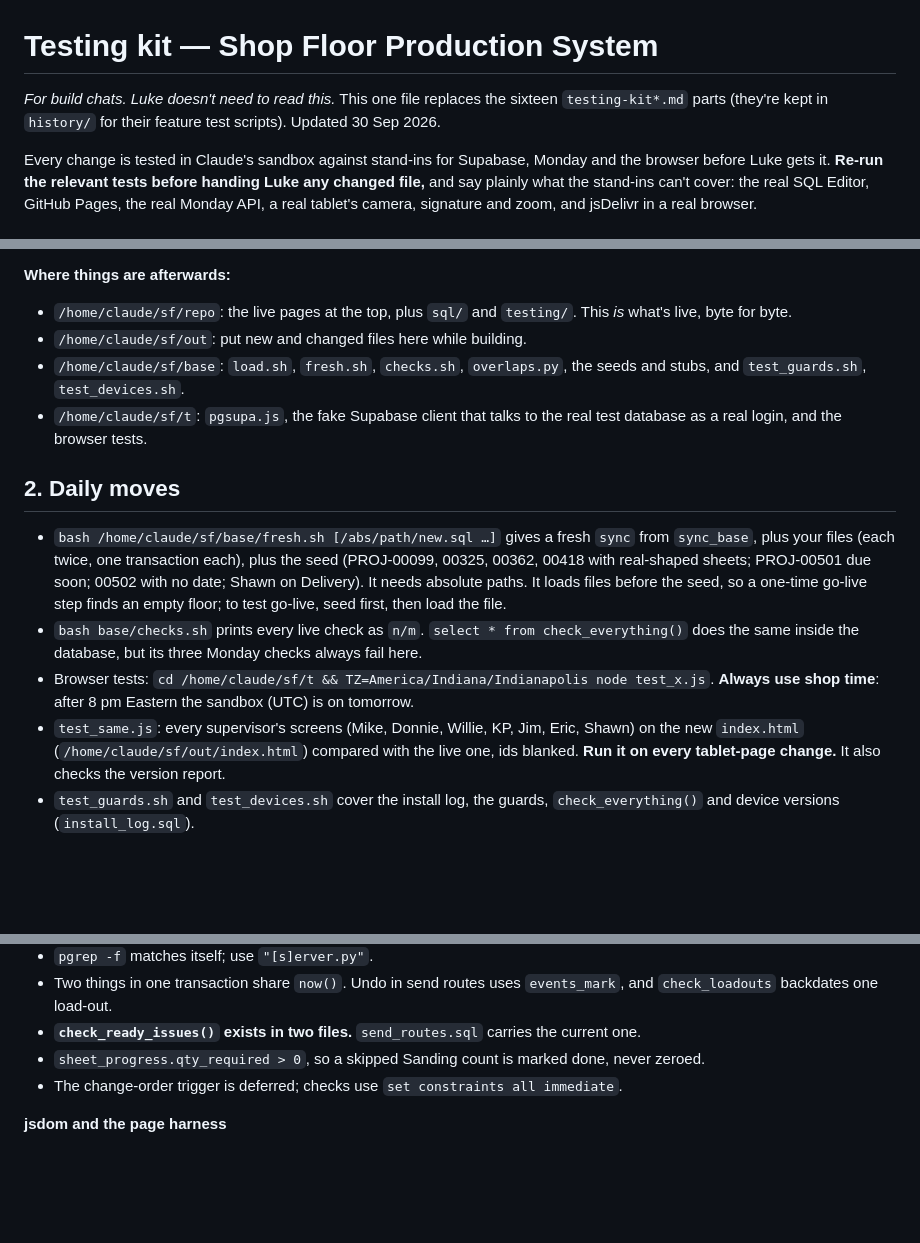
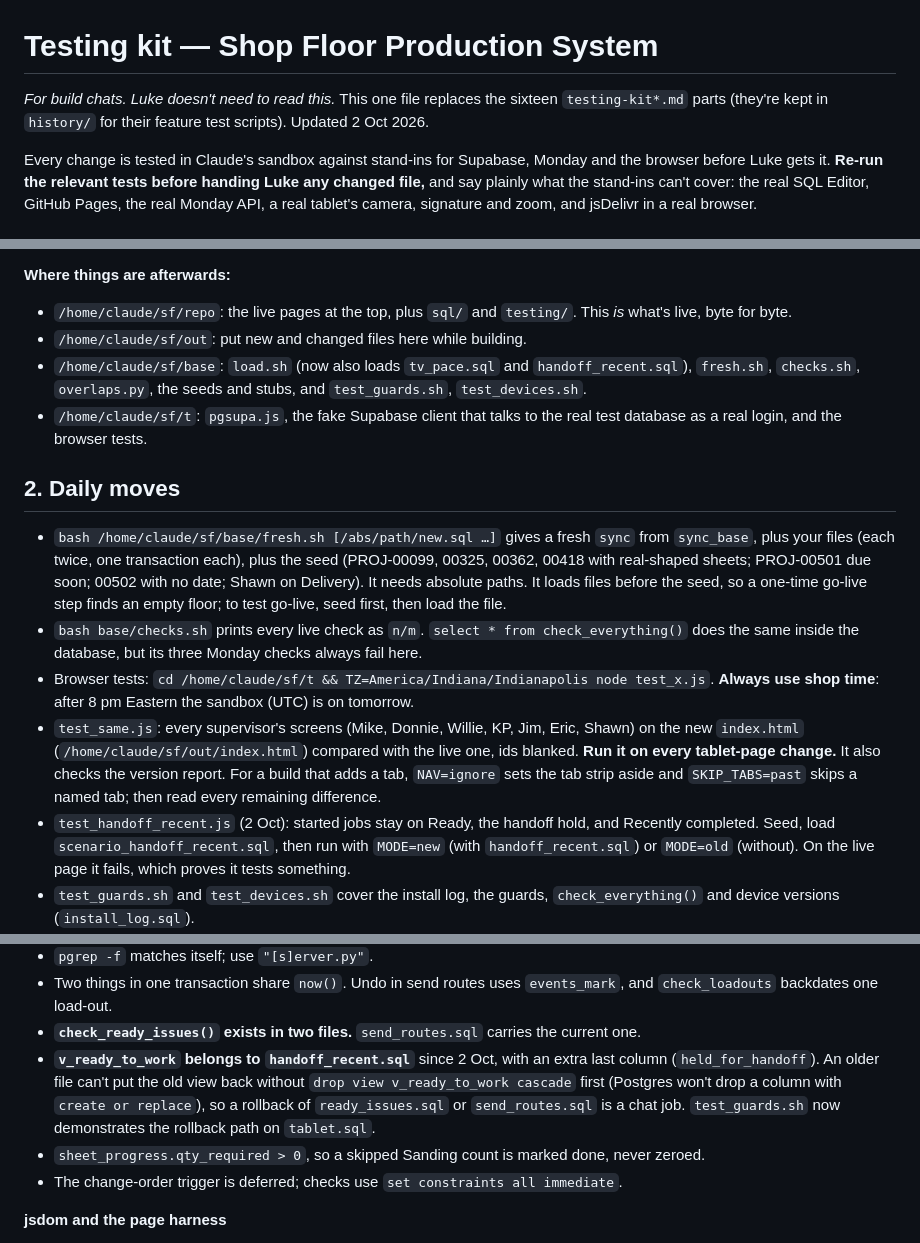
Before and after one commit to lukehart1228/shop-floor, a Markdown page: testing/README.md, 3 parts joined by grey strips. Drawn GitHub-style; blank space fills up the shorter version.

```diff
--- a/testing/README.md
+++ b/testing/README.md
@@ -1,6 +1,6 @@
 # Testing kit — Shop Floor Production System
 
-*For build chats. Luke doesn't need to read this.* This one file replaces the sixteen `testing-kit*.md` parts (they're kept in `history/` for their feature test scripts). Updated 30 Sep 2026.
+*For build chats. Luke doesn't need to read this.* This one file replaces the sixteen `testing-kit*.md` parts (they're kept in `history/` for their feature test scripts). Updated 2 Oct 2026.
 
 Every change is tested in Claude's sandbox against stand-ins for Supabase, Monday and the browser before Luke gets it. **Re-run the relevant tests before handing Luke any changed file,** and say plainly what the stand-ins can't cover: the real SQL Editor, GitHub Pages, the real Monday API, a real tablet's camera, signature and zoom, and jsDelivr in a real browser.
 
@@ -16,7 +16,7 @@ This installs Postgres 16 with `pg_cron` and the `http` extension, downloads the
 
 - `/home/claude/sf/repo`: the live pages at the top, plus `sql/` and `testing/`. This *is* what's live, byte for byte.
 - `/home/claude/sf/out`: put new and changed files here while building.
-- `/home/claude/sf/base`: `load.sh`, `fresh.sh`, `checks.sh`, `overlaps.py`, the seeds and stubs, and `test_guards.sh`, `test_devices.sh`.
+- `/home/claude/sf/base`: `load.sh` (now also loads `tv_pace.sql` and `handoff_recent.sql`), `fresh.sh`, `checks.sh`, `overlaps.py`, the seeds and stubs, and `test_guards.sh`, `test_devices.sh`.
 - `/home/claude/sf/t`: `pgsupa.js`, the fake Supabase client that talks to the real test database as a real login, and the browser tests.
 
 ## 2. Daily moves
@@ -24,7 +24,8 @@ This installs Postgres 16 with `pg_cron` and the `http` extension, downloads the
 - `bash /home/claude/sf/base/fresh.sh [/abs/path/new.sql …]` gives a fresh `sync` from `sync_base`, plus your files (each twice, one transaction each), plus the seed (PROJ-00099, 00325, 00362, 00418 with real-shaped sheets; PROJ-00501 due soon; 00502 with no date; Shawn on Delivery). It needs absolute paths. It loads files before the seed, so a one-time go-live step finds an empty floor; to test go-live, seed first, then load the file.
 - `bash base/checks.sh` prints every live check as `n/m`. `select * from check_everything()` does the same inside the database, but its three Monday checks always fail here.
 - Browser tests: `cd /home/claude/sf/t && TZ=America/Indiana/Indianapolis node test_x.js`. **Always use shop time**: after 8 pm Eastern the sandbox (UTC) is on tomorrow.
-- `test_same.js`: every supervisor's screens (Mike, Donnie, Willie, KP, Jim, Eric, Shawn) on the new `index.html` (`/home/claude/sf/out/index.html`) compared with the live one, ids blanked. **Run it on every tablet-page change.** It also checks the version report.
+- `test_same.js`: every supervisor's screens (Mike, Donnie, Willie, KP, Jim, Eric, Shawn) on the new `index.html` (`/home/claude/sf/out/index.html`) compared with the live one, ids blanked. **Run it on every tablet-page change.** It also checks the version report. For a build that adds a tab, `NAV=ignore` sets the tab strip aside and `SKIP_TABS=past` skips a named tab; then read every remaining difference.
+- `test_handoff_recent.js` (2 Oct): started jobs stay on Ready, the handoff hold, and Recently completed. Seed, load `scenario_handoff_recent.sql`, then run with `MODE=new` (with `handoff_recent.sql`) or `MODE=old` (without). On the live page it fails, which proves it tests something.
 - `test_guards.sh` and `test_devices.sh` cover the install log, the guards, `check_everything()` and device versions (`install_log.sql`).
 - Older feature tests (Advance, deliveries, pickups, pace, inventory, routes…) are in `history/`. Pull one out with `python3 base/kx.py history/testing-kit-deliveries.md "test_deliveries.js" t/test_deliveries.js`. They were written against the helpers of their day, so they may need the paths above, and a few are stale (see §6).
 
@@ -86,6 +87,7 @@ Supabase's API connects as `authenticator`, then switches role and sets the JWT
 - `pgrep -f` matches itself; use `"[s]erver.py"`.
 - Two things in one transaction share `now()`. Undo in send routes uses `events_mark`, and `check_loadouts` backdates one load-out.
 - **`check_ready_issues()` exists in two files.** `send_routes.sql` carries the current one.
+- **`v_ready_to_work` belongs to `handoff_recent.sql`** since 2 Oct, with an extra last column (`held_for_handoff`). An older file can't put the old view back without `drop view v_ready_to_work cascade` first (Postgres won't drop a column with `create or replace`), so a rollback of `ready_issues.sql` or `send_routes.sql` is a chat job. `test_guards.sh` now demonstrates the rollback path on `tablet.sql`.
 - `sheet_progress.qty_required > 0`, so a skipped Sanding count is marked done, never zeroed.
 - The change-order trigger is deferred; checks use `set constraints all immediate`.
 
```
